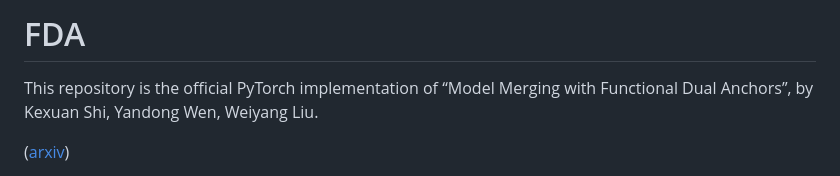
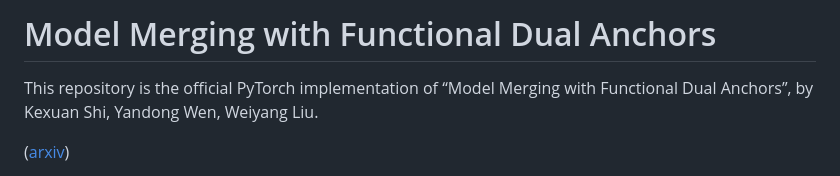
Before and after one commit to Sphere-AI-Lab/FDA, a Markdown page: README.md, the part around the change. GitHub-like rendering.

```diff
--- a/README.md
+++ b/README.md
@@ -1,4 +1,4 @@
-# FDA
+# Model Merging with Functional Dual Anchors
 This repository is the official PyTorch implementation of “Model Merging with Functional Dual Anchors”, by Kexuan Shi, Yandong Wen, Weiyang Liu.
 
 ([arxiv](https://arxiv.org/pdf/2401.07402.pdf))
```
